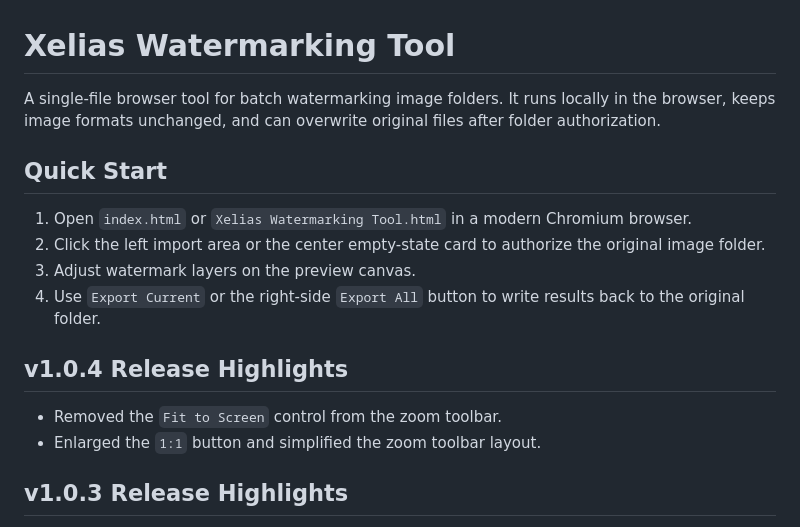
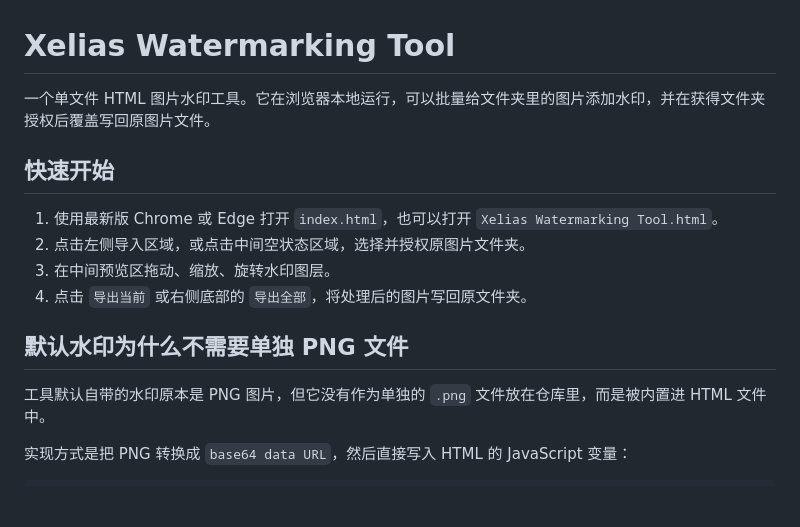
Before and after one commit to ghostltx/Xelias-Watermarking-Tool, a Markdown page: README.md, the part around one of its changes. GitHub-like rendering; blank space fills up the shorter version.

```diff
--- a/README.md
+++ b/README.md
@@ -1,18 +1,17 @@
 # Xelias Watermarking Tool
 
-A single-file browser tool for batch watermarking image folders. It runs locally in the browser, keeps image formats unchanged, and can overwrite original files after folder authorization.
+一个单文件 HTML 图片水印工具。它在浏览器本地运行，可以批量给文件夹里的图片添加水印，并在获得文件夹授权后覆盖写回原图片文件。
 
-## Quick Start
+## 快速开始
 
-1. Open `index.html` or `Xelias Watermarking Tool.html` in a modern Chromium browser.
-2. Click the left import area or the center empty-state card to authorize the original image folder.
-3. Adjust watermark layers on the preview canvas.
-4. Use `Export Current` or the right-side `Export All` button to write results back to the original folder.
+1. 使用最新版 Chrome 或 Edge 打开 `index.html`，也可以打开 `Xelias Watermarking Tool.html`。
+2. 点击左侧导入区域，或点击中间空状态区域，选择并授权原图片文件夹。
+3. 在中间预览区拖动、缩放、旋转水印图层。
+4. 点击 `导出当前` 或右侧底部的 `导出全部`，将处理后的图片写回原文件夹。
 
-## v1.0.4 Release Highlights
+## 默认水印为什么不需要单独 PNG 文件
 
-- Removed the `Fit to Screen` control from the zoom toolbar.
-- Enlarged the `1:1` button and simplified the zoom toolbar layout.
+工具默认自带的水印原本是 PNG 图片，但它没有作为单独的 `.png` 文件放在仓库里，而是被内置进 HTML 文件中。
 
-## v1.0.3 Release Highlights
+实现方式是把 PNG 转换成 `base64 data URL`，然后直接写入 HTML 的 JavaScript 变量：
 
```
Also changed, not shown: other parts of README.md (+65 -33 lines).
